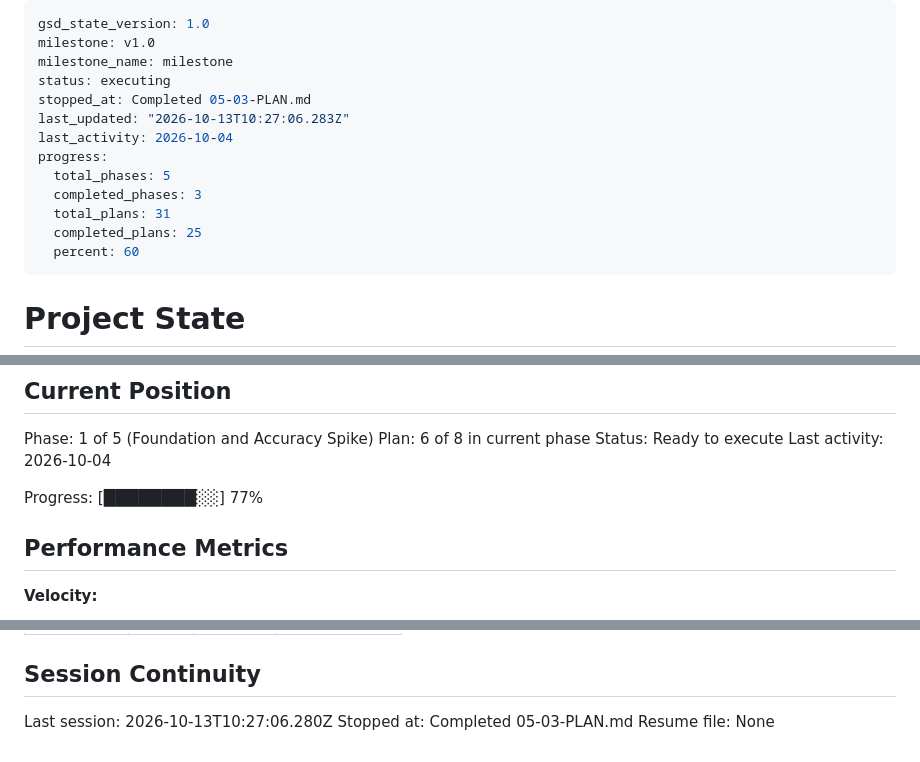
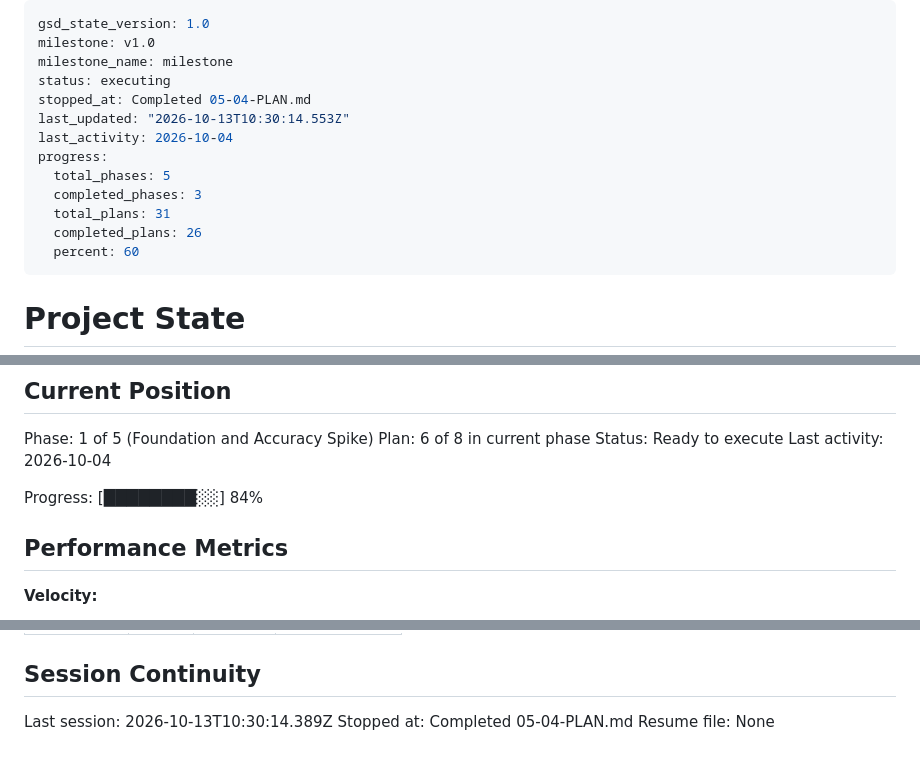
Before and after one commit to aeonkrson/Capstone, a Markdown page: .planning/STATE.md, 3 parts joined by grey strips. Drawn GitHub-style.

Commit message:
docs(05-04): complete preflight and fps plan
Co-Authored-By: Claude Opus 5.5 <noreply@anthropic.com>

```diff
--- a/.planning/STATE.md
+++ b/.planning/STATE.md
@@ -3,14 +3,14 @@ gsd_state_version: 1.0
 milestone: v1.0
 milestone_name: milestone
 status: executing
-stopped_at: Completed 05-03-PLAN.md
-last_updated: "2026-10-13T10:27:06.283Z"
+stopped_at: Completed 05-04-PLAN.md
+last_updated: "2026-10-13T10:30:14.553Z"
 last_activity: 2026-10-04
 progress:
   total_phases: 5
   completed_phases: 3
   total_plans: 31
-  completed_plans: 25
+  completed_plans: 26
   percent: 60
 ---
 
@@ -30,7 +30,7 @@ Plan: 6 of 8 in current phase
 Status: Ready to execute
 Last activity: 2026-10-04
 
-Progress: [████████░░] 77%
+Progress: [████████░░] 84%
 
 ## Performance Metrics
 
@@ -118,6 +120,6 @@ Items acknowledged and carried forward from previous milestone close:
 
 ## Session Continuity
 
-Last session: 2026-10-13T10:27:06.280Z
-Stopped at: Completed 05-03-PLAN.md
+Last session: 2026-10-13T10:30:14.389Z
+Stopped at: Completed 05-04-PLAN.md
 Resume file: None
```
Also changed, not shown: other parts of .planning/STATE.md (+2 -0 lines), .planning/ROADMAP.md (+3 -3 lines), 1 other file.
